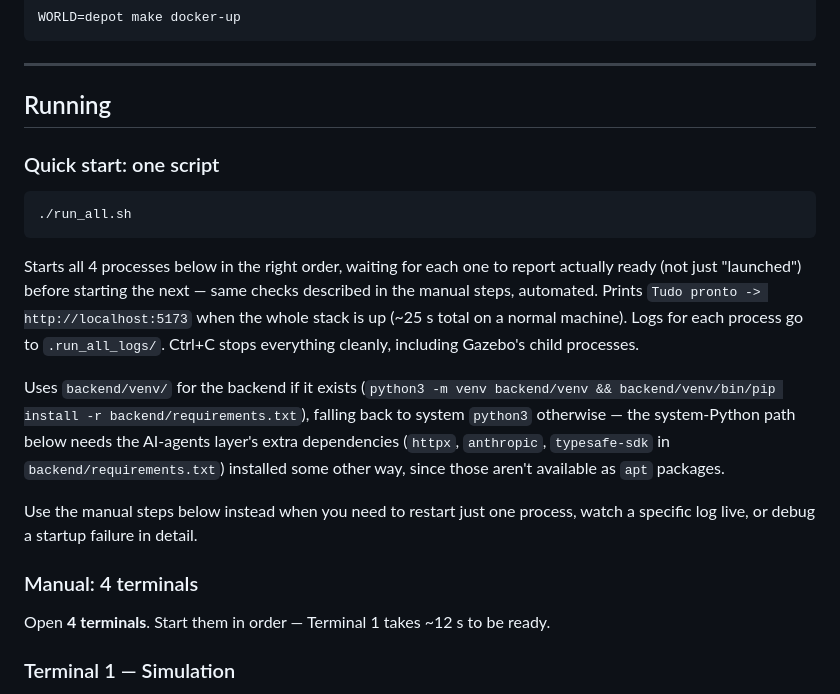
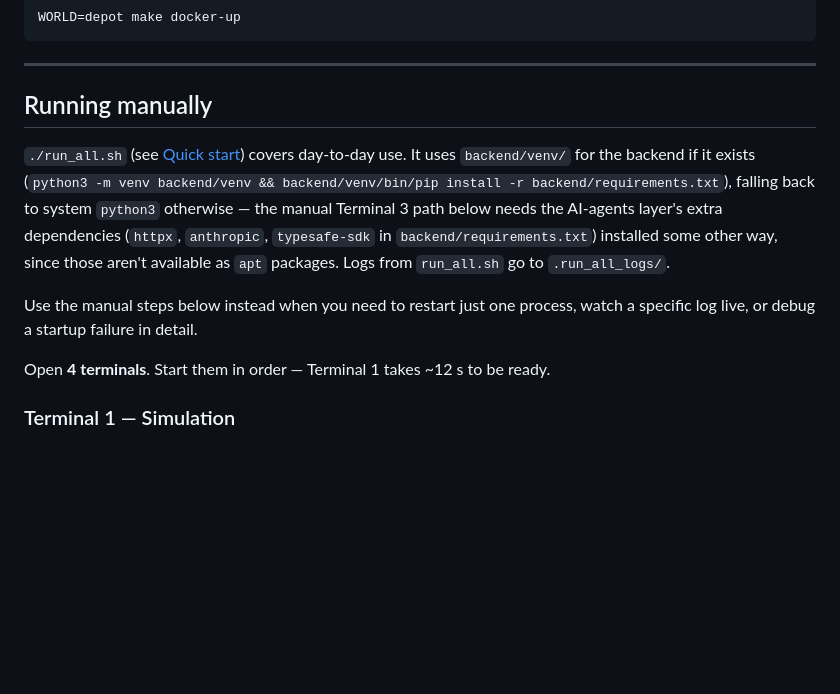
Before and after one commit to eduardowanderleyde/fleet-ui, a Markdown page: README.md, the part around one of its changes. GitHub-like rendering; blank space fills up the shorter version.

````diff
--- a/README.md
+++ b/README.md
@@ -196,32 +255,19 @@ WORLD=depot make docker-up
 
 ---
 
-## Running
+## Running manually
 
-### Quick start: one script
-
-```bash
-./run_all.sh
-```
-
-Starts all 4 processes below in the right order, waiting for each one to
-report actually ready (not just "launched") before starting the next —
-same checks described in the manual steps, automated. Prints
-`Tudo pronto -> http://localhost:5173` when the whole stack is up (~25 s
-total on a normal machine). Logs for each process go to `.run_all_logs/`.
-Ctrl+C stops everything cleanly, including Gazebo's child processes.
-
-Uses `backend/venv/` for the backend if it exists (`python3 -m venv
+`./run_all.sh` (see [Quick start](#quick-start)) covers day-to-day use. It
+uses `backend/venv/` for the backend if it exists (`python3 -m venv
 backend/venv && backend/venv/bin/pip install -r backend/requirements.txt`),
-falling back to system `python3` otherwise — the system-Python path below
+falling back to system `python3` otherwise — the manual Terminal 3 path below
 needs the AI-agents layer's extra dependencies (`httpx`, `anthropic`,
 `typesafe-sdk` in `backend/requirements.txt`) installed some other way, since
-those aren't available as `apt` packages.
+those aren't available as `apt` packages. Logs from `run_all.sh` go to
+`.run_all_logs/`.
 
 Use the manual steps below instead when you need to restart just one
 process, watch a specific log live, or debug a startup failure in detail.
-
-### Manual: 4 terminals
 
 Open **4 terminals**. Start them in order — Terminal 1 takes ~12 s to be ready.
 
````
Also changed, not shown: other parts of README.md (+61 -2 lines), docs/images/screenshot.png (added), 1 other file.
